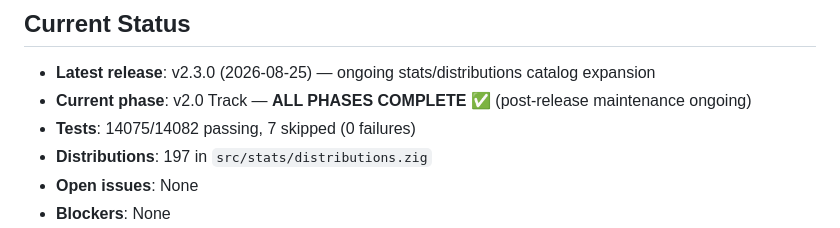
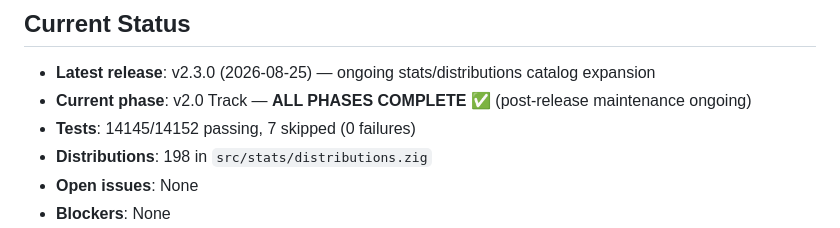
Before and after one commit to yusa-imit/zuda, a Markdown page: docs/milestones.md, the part around the change. GitHub-like rendering.

Commit message:
docs: update milestones distribution/test counts to 198
Co-Authored-By: Claude <noreply@anthropic.com>

```diff
--- a/docs/milestones.md
+++ b/docs/milestones.md
@@ -4,8 +4,8 @@
 
 - **Latest release**: v2.3.0 (2026-08-25) — ongoing stats/distributions catalog expansion
 - **Current phase**: v2.0 Track — **ALL PHASES COMPLETE** ✅ (post-release maintenance ongoing)
-- **Tests**: 14075/14082 passing, 7 skipped (0 failures)
-- **Distributions**: 197 in `src/stats/distributions.zig`
+- **Tests**: 14145/14152 passing, 7 skipped (0 failures)
+- **Distributions**: 198 in `src/stats/distributions.zig`
 - **Open issues**: None
 - **Blockers**: None
 - **v2.0 Status**: **RELEASED** — Scientific computing platform fully implemented
```
